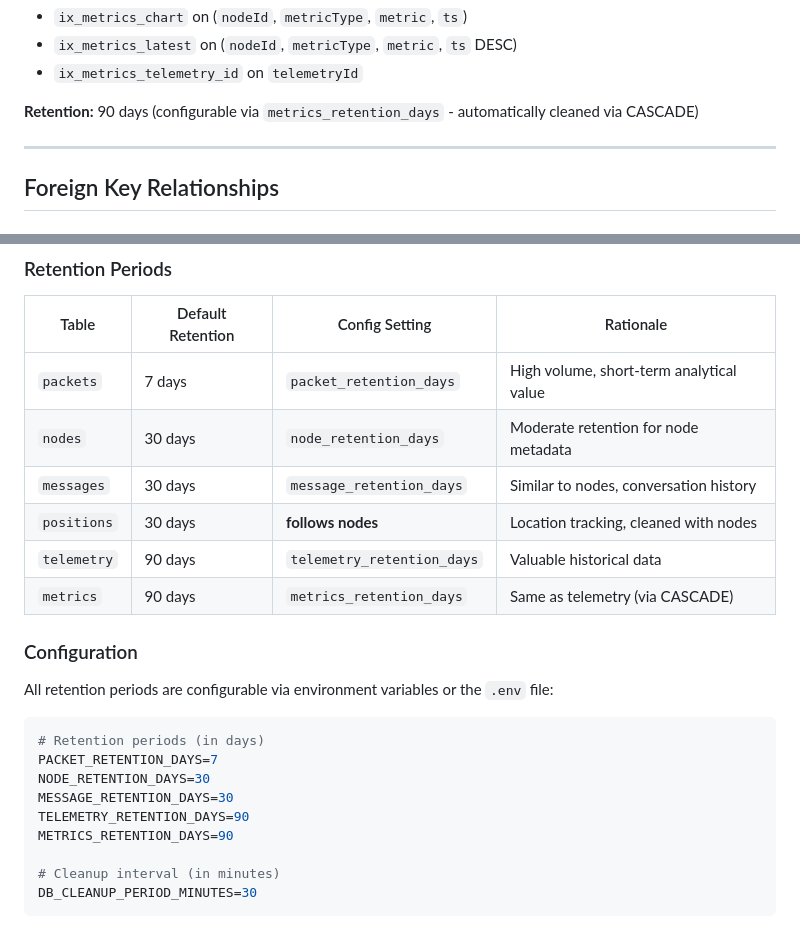
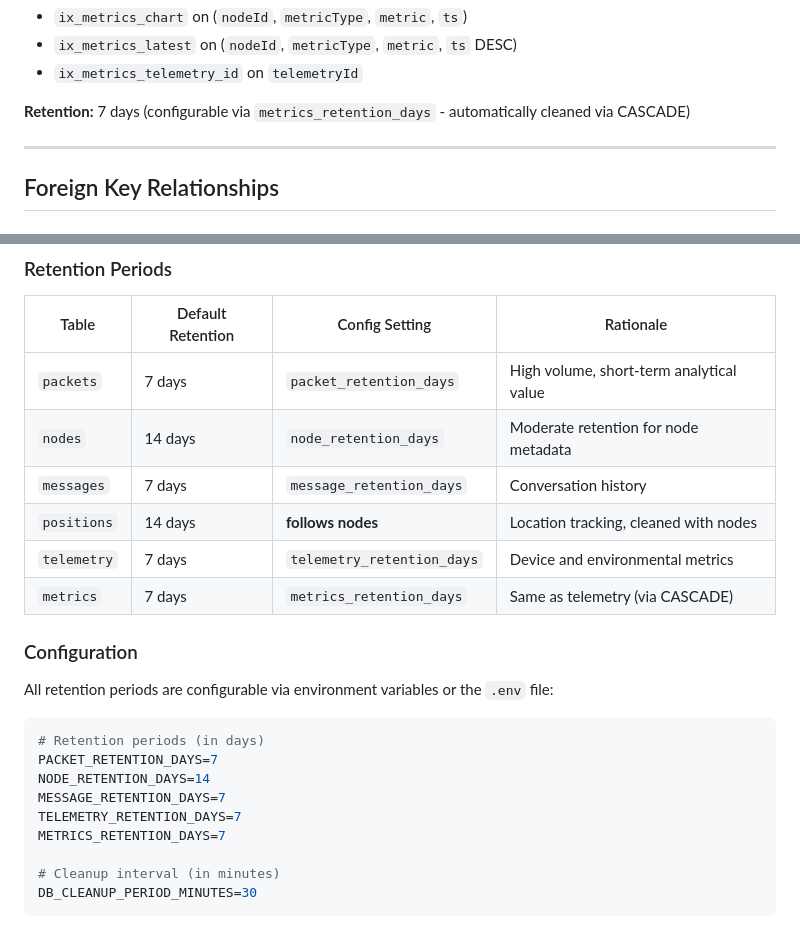
Before and after one commit to bpetrikovics/meshwatcher, a Markdown page: docs/Database.md, 2 parts joined by grey strips. Drawn GitHub-style.

````diff
--- a/docs/Database.md
+++ b/docs/Database.md
@@ -167,7 +175,7 @@ Stores individual metrics extracted from telemetry data.
 - `ix_metrics_latest` on (`nodeId`, `metricType`, `metric`, `ts` DESC)
 - `ix_metrics_telemetry_id` on `telemetryId`
 
-**Retention:** 90 days (configurable via `metrics_retention_days` - automatically cleaned via CASCADE)
+**Retention:** 7 days (configurable via `metrics_retention_days` - automatically cleaned via CASCADE)
 
 ---
 
@@ -219,11 +227,11 @@ To maintain foreign key integrity, tables are cleaned in the following order:
 | Table | Default Retention | Config Setting | Rationale |
 |-------|------------------|----------------|-----------|
 | `packets` | 7 days | `packet_retention_days` | High volume, short-term analytical value |
-| `nodes` | 30 days | `node_retention_days` | Moderate retention for node metadata |
-| `messages` | 30 days | `message_retention_days` | Similar to nodes, conversation history |
-| `positions` | 30 days | **follows nodes** | Location tracking, cleaned with nodes |
-| `telemetry` | 90 days | `telemetry_retention_days` | Valuable historical data |
-| `metrics` | 90 days | `metrics_retention_days` | Same as telemetry (via CASCADE) |
+| `nodes` | 14 days | `node_retention_days` | Moderate retention for node metadata |
+| `messages` | 7 days | `message_retention_days` | Conversation history |
+| `positions` | 14 days | **follows nodes** | Location tracking, cleaned with nodes |
+| `telemetry` | 7 days | `telemetry_retention_days` | Device and environmental metrics |
+| `metrics` | 7 days | `metrics_retention_days` | Same as telemetry (via CASCADE) |
 
 ### Configuration
 
@@ -232,10 +240,10 @@ All retention periods are configurable via environment variables or the `.env` f
 ```bash
 # Retention periods (in days)
 PACKET_RETENTION_DAYS=7
-NODE_RETENTION_DAYS=30
-MESSAGE_RETENTION_DAYS=30
-TELEMETRY_RETENTION_DAYS=90
-METRICS_RETENTION_DAYS=90
+NODE_RETENTION_DAYS=14
+MESSAGE_RETENTION_DAYS=7
+TELEMETRY_RETENTION_DAYS=7
+METRICS_RETENTION_DAYS=7
 
 # Cleanup interval (in minutes)
 DB_CLEANUP_PERIOD_MINUTES=30
````
Also changed, not shown: other parts of docs/Database.md (+42 -34 lines).
